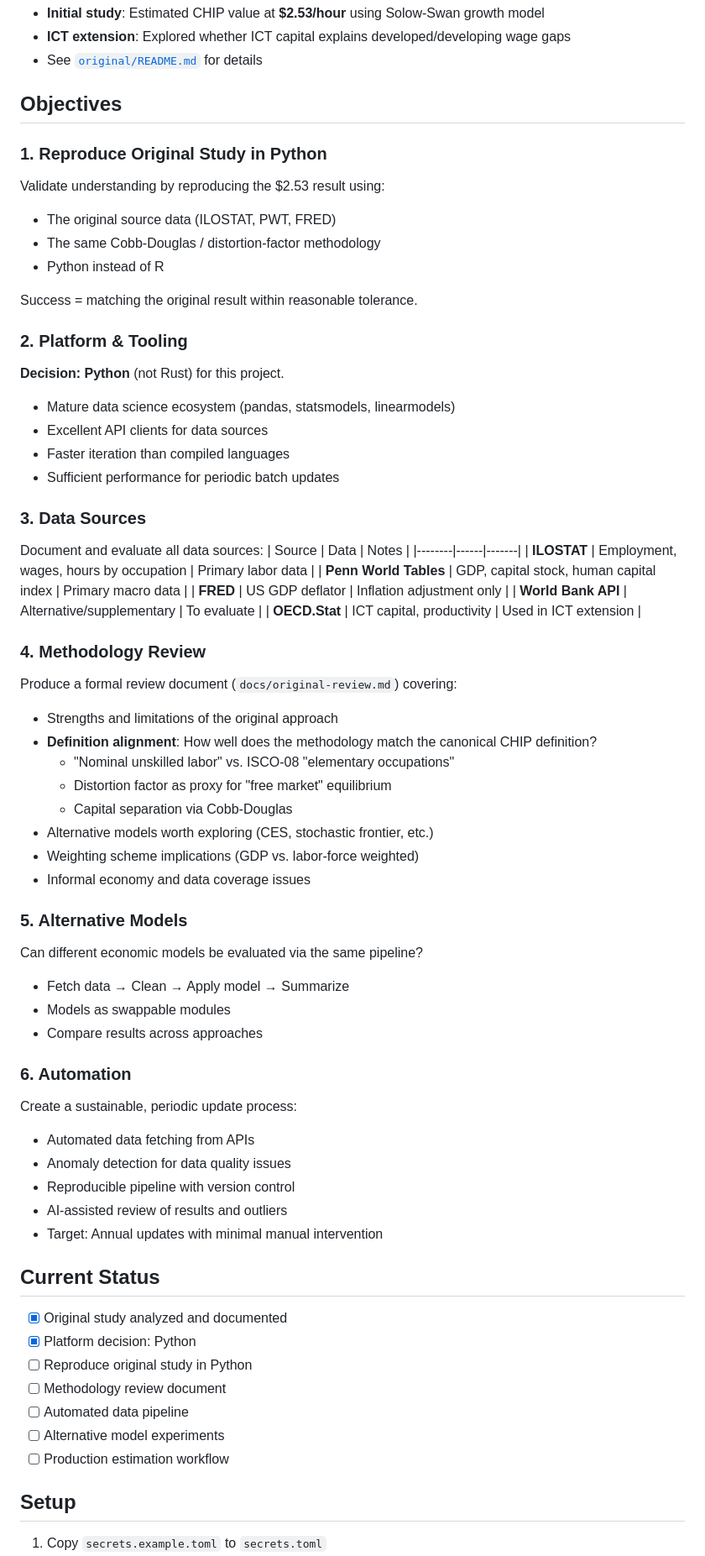
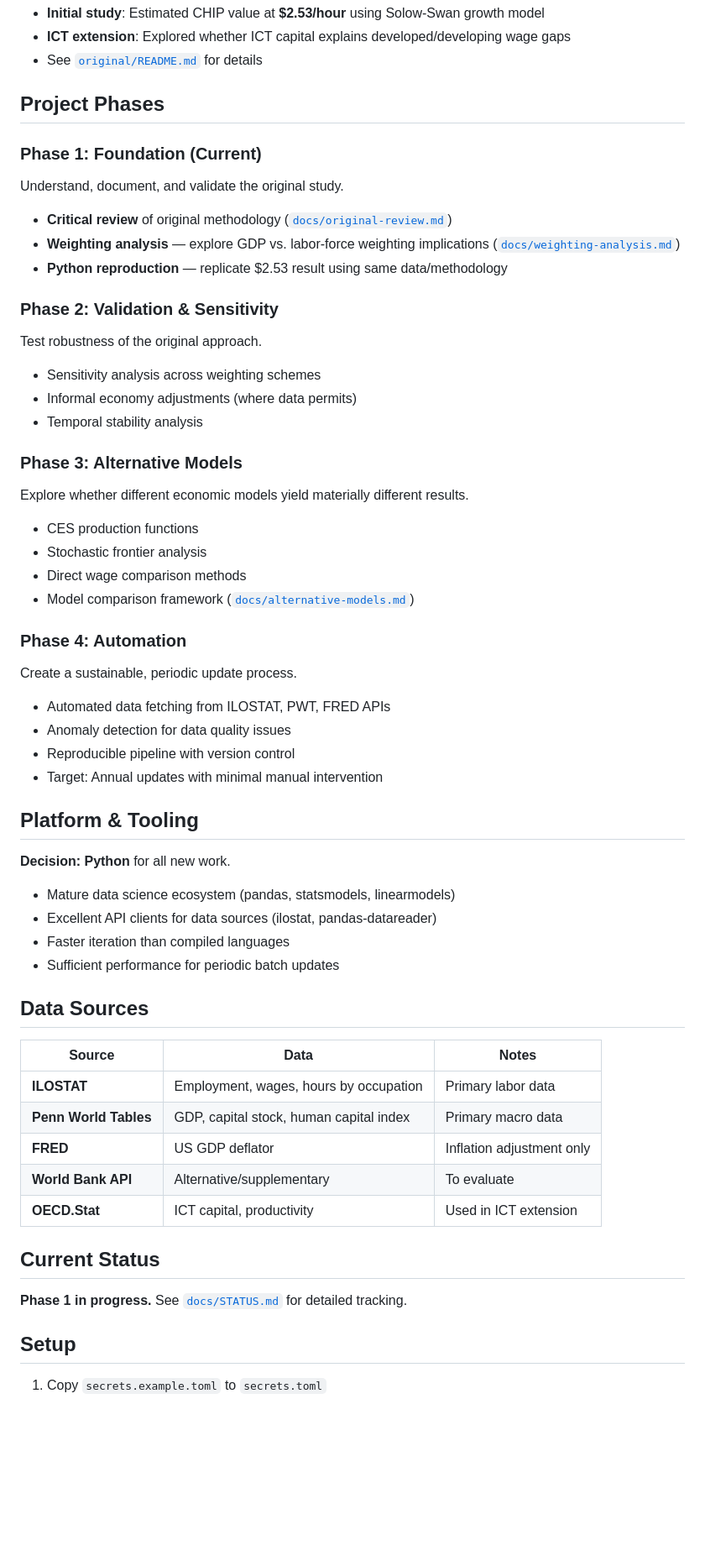
Before and after one commit to gotchoices/chip, a Markdown page: README.md, the part around the change. Shown at 84% size. Rendered like a GitHub page; blank space fills up the shorter version.

```diff
--- a/README.md
+++ b/README.md
@@ -35,25 +35,48 @@ The original CHIP valuation research (R-based, read-only reference):
 - **ICT extension**: Explored whether ICT capital explains developed/developing wage gaps
 - See [`original/README.md`](original/README.md) for details
 
-## Objectives
+## Project Phases
 
-### 1. Reproduce Original Study in Python
-Validate understanding by reproducing the $2.53 result using:
-- The original source data (ILOSTAT, PWT, FRED)
-- The same Cobb-Douglas / distortion-factor methodology
-- Python instead of R
+### Phase 1: Foundation (Current)
+Understand, document, and validate the original study.
 
-Success = matching the original result within reasonable tolerance.
+- **Critical review** of original methodology ([`docs/original-review.md`](docs/original-review.md))
+- **Weighting analysis** — explore GDP vs. labor-force weighting implications ([`docs/weighting-analysis.md`](docs/weighting-analysis.md))
+- **Python reproduction** — replicate $2.53 result using same data/methodology
 
-### 2. Platform & Tooling
-**Decision: Python** (not Rust) for this project.
+### Phase 2: Validation & Sensitivity
+Test robustness of the original approach.
+
+- Sensitivity analysis across weighting schemes
+- Informal economy adjustments (where data permits)
+- Temporal stability analysis
+
+### Phase 3: Alternative Models
+Explore whether different economic models yield materially different results.
+
+- CES production functions
+- Stochastic frontier analysis
+- Direct wage comparison methods
+- Model comparison framework ([`docs/alternative-models.md`](docs/alternative-models.md))
+
+### Phase 4: Automation
+Create a sustainable, periodic update process.
+
+- Automated data fetching from ILOSTAT, PWT, FRED APIs
+- Anomaly detection for data quality issues
+- Reproducible pipeline with version control
+- Target: Annual updates with minimal manual intervention
+
+## Platform & Tooling
+
+**Decision: Python** for all new work.
 - Mature data science ecosystem (pandas, statsmodels, linearmodels)
-- Excellent API clients for data sources
+- Excellent API clients for data sources (ilostat, pandas-datareader)
 - Faster iteration than compiled languages
 - Sufficient performance for periodic batch updates
 
-### 3. Data Sources
-Document and evaluate all data sources:
+## Data Sources
+
 | Source | Data | Notes |
 |--------|------|-------|
 | **ILOSTAT** | Employment, wages, hours by occupation | Primary labor data |
@@ -62,40 +85,9 @@ Document and evaluate all data sources:
 | **World Bank API** | Alternative/supplementary | To evaluate |
 | **OECD.Stat** | ICT capital, productivity | Used in ICT extension |
 
-### 4. Methodology Review
-Produce a formal review document (`docs/original-review.md`) covering:
-- Strengths and limitations of the original approach
-- **Definition alignment**: How well does the methodology match the canonical CHIP definition?
-  - "Nominal unskilled labor" vs. ISCO-08 "elementary occupations"
-  - Distortion factor as proxy for "free market" equilibrium
-  - Capital separation via Cobb-Douglas
-- Alternative models worth exploring (CES, stochastic frontier, etc.)
-- Weighting scheme implications (GDP vs. labor-force weighted)
-- Informal economy and data coverage issues
-
-### 5. Alternative Models
-Can different economic models be evaluated via the same pipeline?
-- Fetch data → Clean → Apply model → Summarize
-- Models as swappable modules
-- Compare results across approaches
-
-### 6. Automation
-Create a sustainable, periodic update process:
-- Automated data fetching from APIs
-- Anomaly detection for data quality issues
-- Reproducible pipeline with version control
-- AI-assisted review of results and outliers
-- Target: Annual updates with minimal manual intervention
-
 ## Current Status
 
-- [x] Original study analyzed and documented
-- [x] Platform decision: Python
-- [ ] Reproduce original study in Python
-- [ ] Methodology review document
-- [ ] Automated data pipeline
-- [ ] Alternative model experiments
-- [ ] Production estimation workflow
+**Phase 1 in progress.** See [`docs/STATUS.md`](docs/STATUS.md) for detailed tracking.
 
 ## Setup
 
```
Also changed, not shown: docs/STATUS.md (added, +134 -0 lines), docs/weighting-analysis.md (+85 -46 lines).
